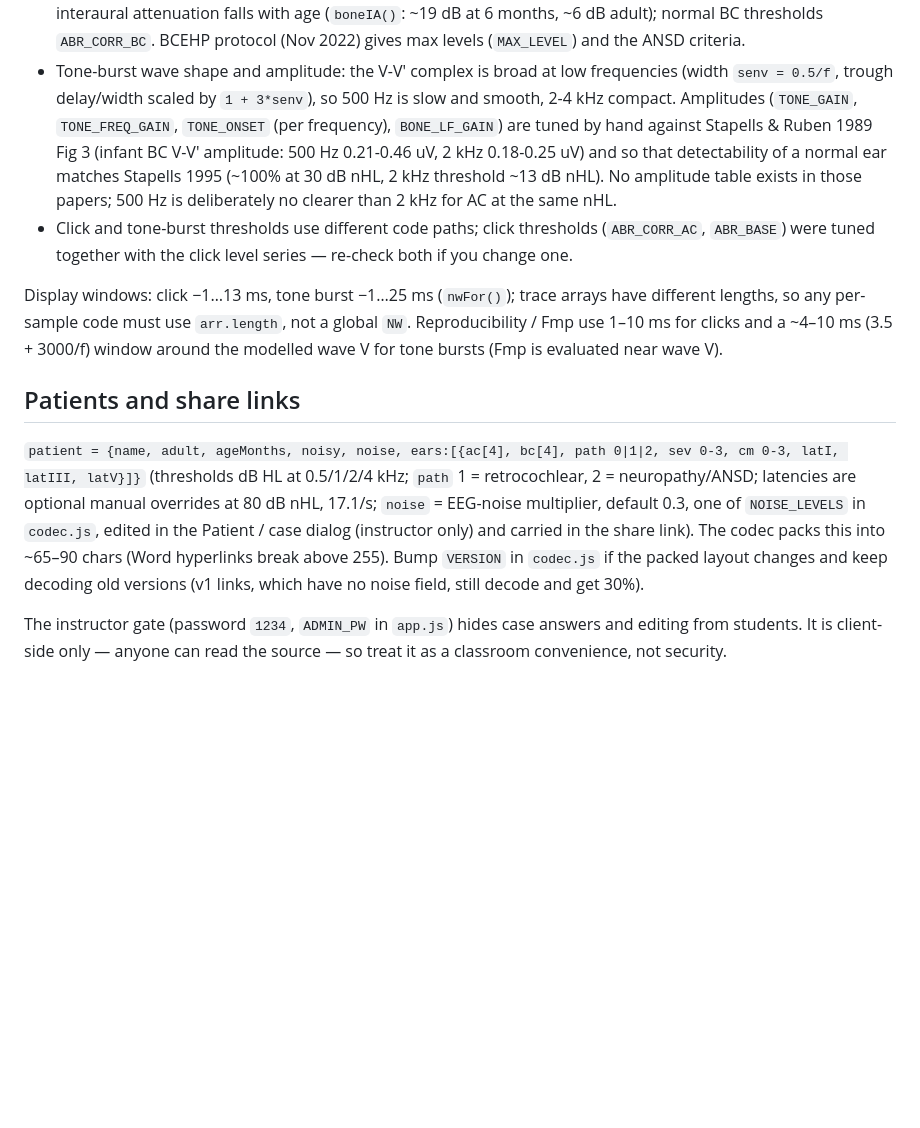
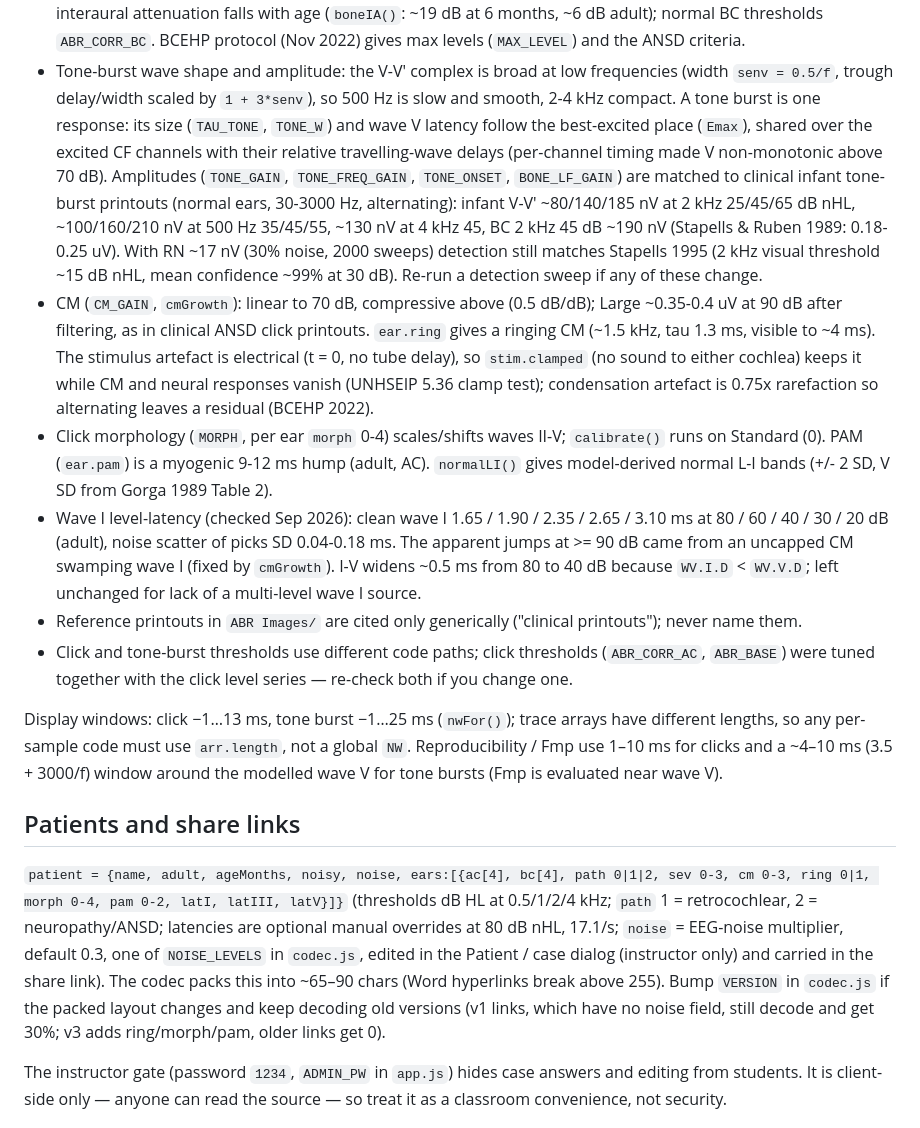
Before and after one commit to jakalnz/abr-simulator, a Markdown page: CLAUDE.md, the part around the change. Drawn GitHub-style; blank space fills up the shorter version.

```diff
--- a/CLAUDE.md
+++ b/CLAUDE.md
@@ -45,11 +45,27 @@ Literature anchors (do not change casually — each constant is fitted to a sour
   interaural attenuation falls with age (`boneIA()`: ~19 dB at 6 months, ~6 dB adult); normal BC thresholds
   `ABR_CORR_BC`. BCEHP protocol (Nov 2022) gives max levels (`MAX_LEVEL`) and the ANSD criteria.
 - Tone-burst wave shape and amplitude: the V-V' complex is broad at low frequencies (width `senv = 0.5/f`, trough delay/width
-  scaled by `1 + 3*senv`), so 500 Hz is slow and smooth, 2-4 kHz compact. Amplitudes (`TONE_GAIN`, `TONE_FREQ_GAIN`,
-  `TONE_ONSET` (per frequency), `BONE_LF_GAIN`) are tuned by hand against Stapells & Ruben 1989 Fig 3 (infant BC V-V'
-  amplitude: 500 Hz 0.21-0.46 uV, 2 kHz 0.18-0.25 uV) and so that detectability of a normal ear matches Stapells 1995
-  (~100% at 30 dB nHL, 2 kHz threshold ~13 dB nHL). No amplitude table exists in those papers; 500 Hz is deliberately
-  no clearer than 2 kHz for AC at the same nHL.
+  scaled by `1 + 3*senv`), so 500 Hz is slow and smooth, 2-4 kHz compact. A tone burst is one response: its size
+  (`TAU_TONE`, `TONE_W`) and wave V latency follow the best-excited place (`Emax`), shared over the excited CF channels
+  with their relative travelling-wave delays (per-channel timing made V non-monotonic above 70 dB). Amplitudes
+  (`TONE_GAIN`, `TONE_FREQ_GAIN`, `TONE_ONSET`, `BONE_LF_GAIN`) are matched to clinical infant tone-burst printouts
+  (normal ears, 30-3000 Hz, alternating): infant V-V' ~80/140/185 nV at 2 kHz 25/45/65 dB nHL, ~100/160/210 nV at
+  500 Hz 35/45/55, ~130 nV at 4 kHz 45, BC 2 kHz 45 dB ~190 nV (Stapells & Ruben 1989: 0.18-0.25 uV). With RN ~17 nV
+  (30% noise, 2000 sweeps) detection still matches Stapells 1995 (2 kHz visual threshold ~15 dB nHL, mean confidence
+  ~99% at 30 dB). Re-run a detection sweep if any of these change.
+- CM (`CM_GAIN`, `cmGrowth`): linear to 70 dB, compressive above (0.5 dB/dB); Large ~0.35-0.4 uV at 90 dB after
+  filtering, as in clinical ANSD click printouts. `ear.ring` gives a ringing CM (~1.5 kHz, tau 1.3 ms, visible to
+  ~4 ms). The stimulus artefact is electrical (t = 0, no tube delay), so `stim.clamped` (no sound to either cochlea)
+  keeps it while CM and neural responses vanish (UNHSEIP 5.36 clamp test); condensation artefact is 0.75x rarefaction
+  so alternating leaves a residual (BCEHP 2022).
+- Click morphology (`MORPH`, per ear `morph` 0-4) scales/shifts waves II-V; `calibrate()` runs on Standard (0).
+  PAM (`ear.pam`) is a myogenic 9-12 ms hump (adult, AC). `normalLI()` gives model-derived normal L-I bands
+  (+/- 2 SD, V SD from Gorga 1989 Table 2).
+- Wave I level-latency (checked Sep 2026): clean wave I 1.65 / 1.90 / 2.35 / 2.65 / 3.10 ms at 80 / 60 / 40 / 30 / 20 dB
+  (adult), noise scatter of picks SD 0.04-0.18 ms. The apparent jumps at >= 90 dB came from an uncapped CM swamping
+  wave I (fixed by `cmGrowth`). I-V widens ~0.5 ms from 80 to 40 dB because `WV.I.D` < `WV.V.D`; left unchanged for
+  lack of a multi-level wave I source.
+- Reference printouts in `ABR Images/` are cited only generically ("clinical printouts"); never name them.
 - Click and tone-burst thresholds use different code paths; click thresholds (`ABR_CORR_AC`, `ABR_BASE`) were
   tuned together with the click level series — re-check both if you change one.
 
@@ -58,12 +74,12 @@ per-sample code must use `arr.length`, not a global `NW`. Reproducibility / Fmp
 window around the modelled wave V for tone bursts (Fmp is evaluated near wave V).
 
 ## Patients and share links
-`patient = {name, adult, ageMonths, noisy, noise, ears:[{ac[4], bc[4], path 0|1|2, sev 0-3, cm 0-3, latI, latIII, latV}]}`
+`patient = {name, adult, ageMonths, noisy, noise, ears:[{ac[4], bc[4], path 0|1|2, sev 0-3, cm 0-3, ring 0|1, morph 0-4, pam 0-2, latI, latIII, latV}]}`
 (thresholds dB HL at 0.5/1/2/4 kHz; `path` 1 = retrocochlear, 2 = neuropathy/ANSD; latencies are optional manual
 overrides at 80 dB nHL, 17.1/s; `noise` = EEG-noise multiplier, default 0.3, one of `NOISE_LEVELS` in `codec.js`, edited in the
 Patient / case dialog (instructor only) and carried in the share link). The codec packs this into ~65–90 chars (Word
 hyperlinks break above 255). Bump `VERSION` in `codec.js` if the packed layout changes and keep decoding old versions
-(v1 links, which have no noise field, still decode and get 30%).
+(v1 links, which have no noise field, still decode and get 30%; v3 adds ring/morph/pam, older links get 0).
 
 The instructor gate (password `1234`, `ADMIN_PW` in `app.js`) hides case answers and editing from students. It is
 client-side only — anyone can read the source — so treat it as a classroom convenience, not security.
```
Also changed, not shown: README.md (+15 -10 lines).
